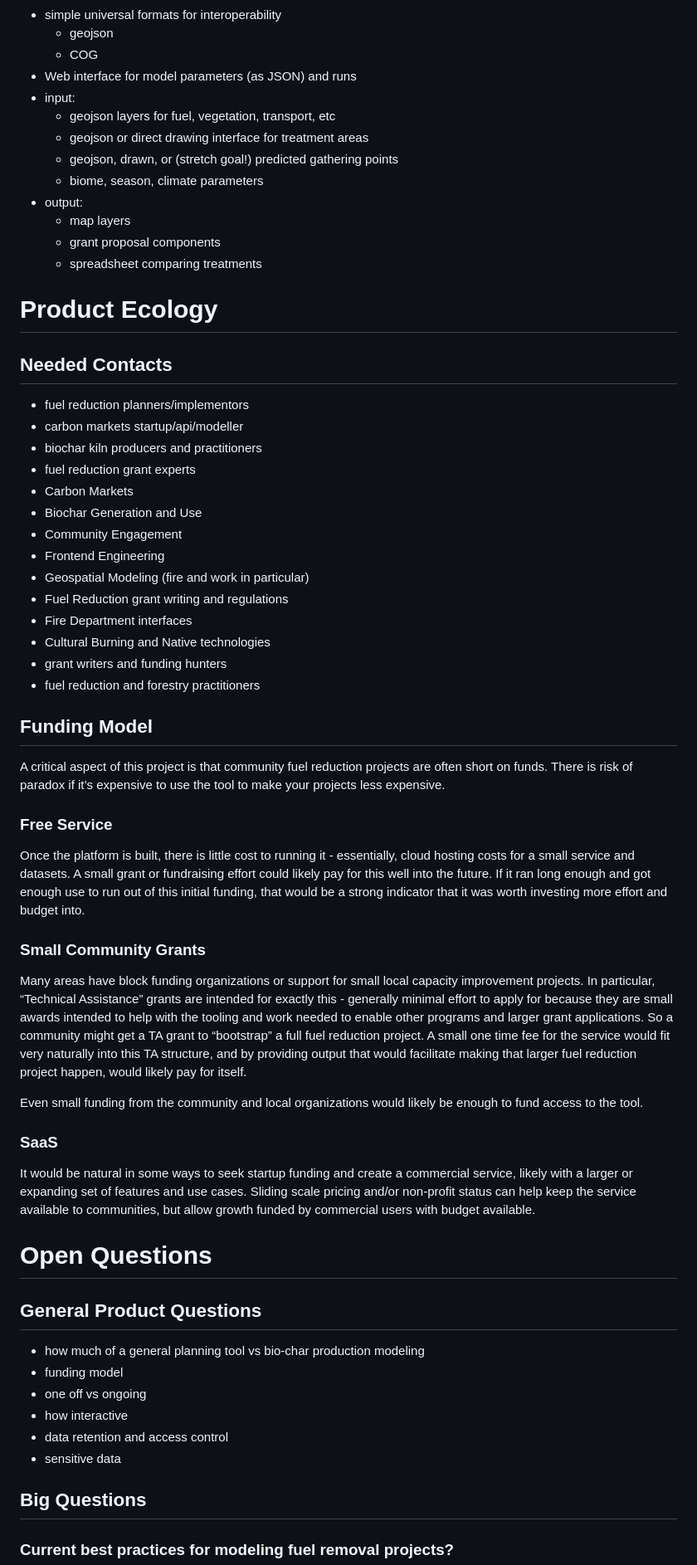
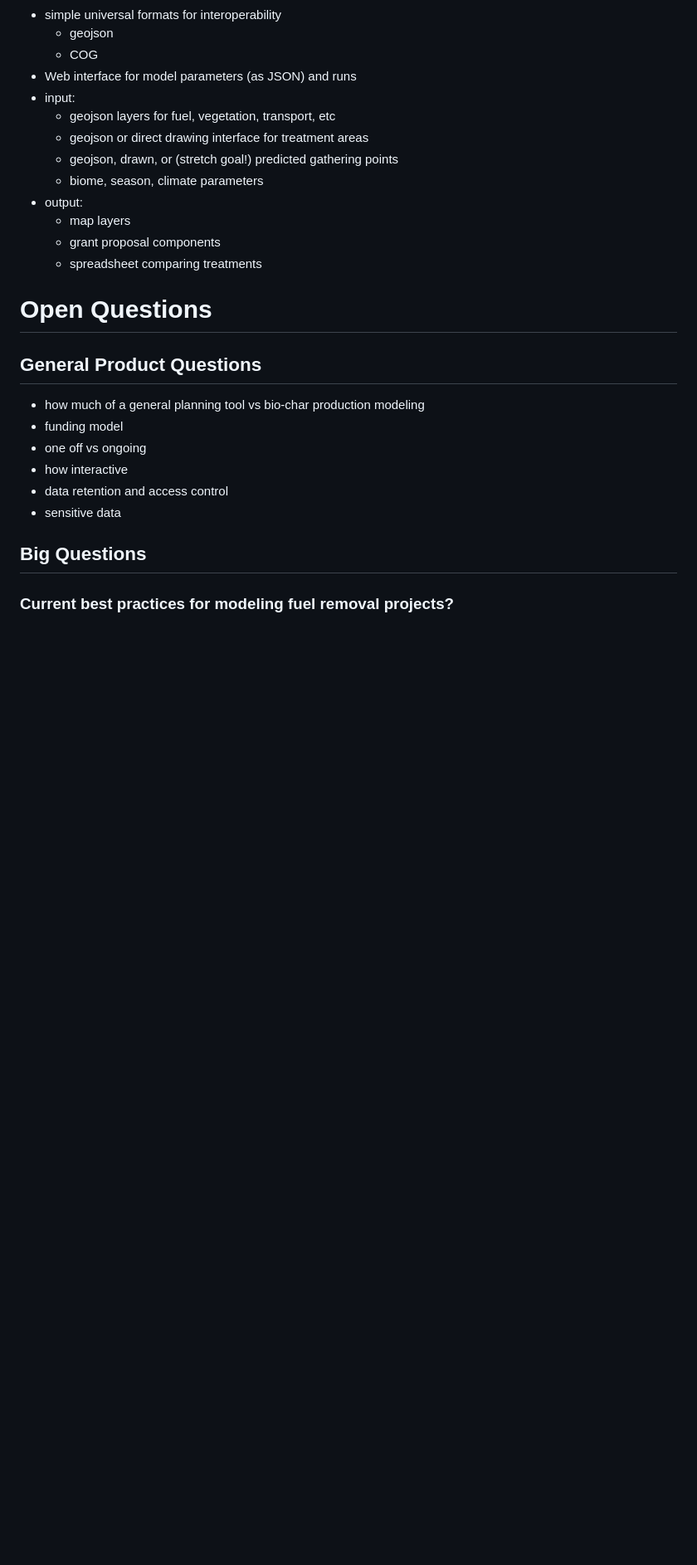
Before and after one commit to scotfree/fuelscape, a Markdown page: docs/README.md, the part around one of its changes. Shown at 83% size. Rendered like a GitHub page; blank space fills up the shorter version.

Commit message:
product section, more links

```diff
--- a/docs/README.md
+++ b/docs/README.md
@@ -211,36 +238,6 @@ AI responses may include mistakes.
   * grant proposal components
   * spreadsheet comparing treatments
 
-# Product Ecology
-## Needed Contacts
-* fuel reduction planners/implementors
-* carbon markets startup/api/modeller
-* biochar kiln producers and practitioners
-* fuel reduction grant experts
-* Carbon Markets
-* Biochar Generation and Use
-* Community Engagement
-* Frontend Engineering
-* Geospatial Modeling (fire and work in particular)
-* Fuel Reduction grant writing and regulations
-* Fire Department interfaces
-* Cultural Burning and Native technologies
-* grant writers and funding hunters
-* fuel reduction and forestry practitioners
-
-## Funding Model
-A critical aspect of this project is that community fuel reduction projects are often short on funds. There is risk of paradox if it’s expensive to use the tool to make your projects less expensive.
-
-### Free Service
-Once the platform is built, there is little cost to running it - essentially, cloud hosting costs for a small service and datasets. A small grant or fundraising effort could likely pay for this well into the future. If it ran long enough and got enough use to run out of this initial funding, that would be a strong indicator that it was worth investing more effort and budget into.
-
-### Small Community Grants
-Many areas have block funding organizations or support for small local capacity improvement projects. In particular, “Technical Assistance” grants are intended for exactly this - generally minimal effort to apply for because they are small awards intended to help with the tooling and work needed to enable other programs and larger grant applications. So a community might get a TA grant to “bootstrap” a full fuel reduction project. A small one time fee for the service would fit very naturally into this TA structure, and by providing output that would facilitate making that larger fuel reduction project happen, would likely pay for itself.
-
-Even small funding from the community and local organizations would likely be enough to fund access to the tool.
-
-### SaaS
-It would be natural in some ways to seek startup funding and create a commercial service, likely with a larger or expanding set of features and use cases. Sliding scale pricing and/or non-profit status can help keep the service available to communities, but allow growth funded by commercial users with budget available.
 
 # Open Questions
 ## General Product Questions
```
Also changed, not shown: other parts of docs/README.md (+48 -11 lines).
